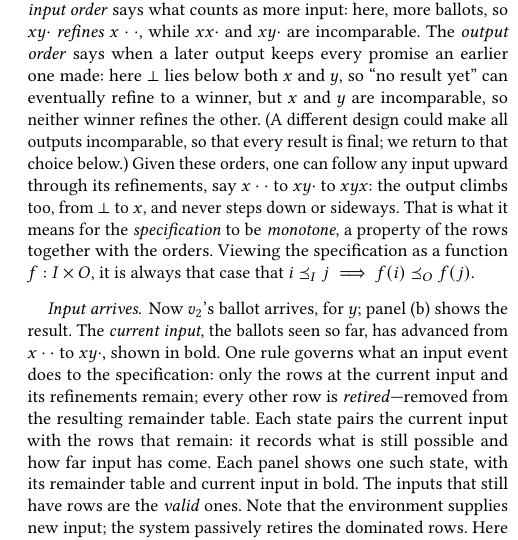
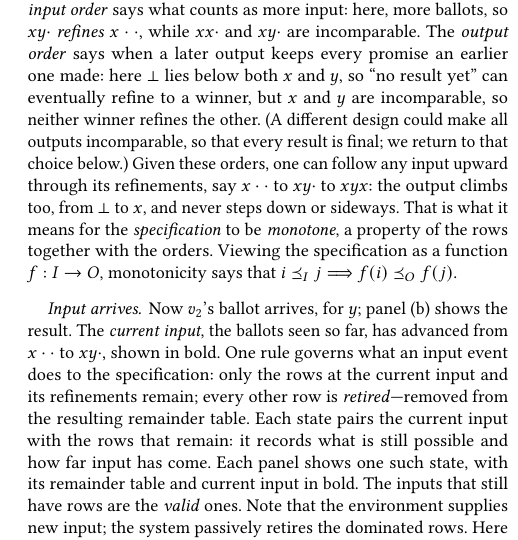
Before and after one commit to jhellerstein/coord-criterion, a LaTeX document (main.tex, which reads sections/functional-calm.tex): part of one column of page 3 of 23, cut so that both start at the same text. Compiled offline with pdfLaTeX.

Commit message:
Fix functional specification signature

```diff
--- a/sections/functional-calm.tex
+++ b/sections/functional-calm.tex
@@ -139,8 +139,9 @@ final; we return to that choice below.)  Given these orders, one can follow any
 upward through its refinements, say $x\cdot\cdot$ to $xy\cdot$ to $xyx$: the
 output climbs too, from $\bot$ to $x$, and never steps down or sideways.  That
 is what it means for the \emph{specification} to be \emph{monotone}, a property
-of the rows together with the orders. Viewing the specification as a function $f:I \times O$,
-it is always that case that $i \InputOrd j \implies f(i) \OutputOrd f(j)$.
+of the rows together with the orders.  Viewing the specification as a function
+$f:I\to O$, monotonicity says that
+$i\InputOrd j\Longrightarrow f(i)\OutputOrd f(j)$.
 
 \paragraph{Input arrives.}
 Now $v_2$'s ballot arrives, for $y$; panel (b) shows the result.  The
```
